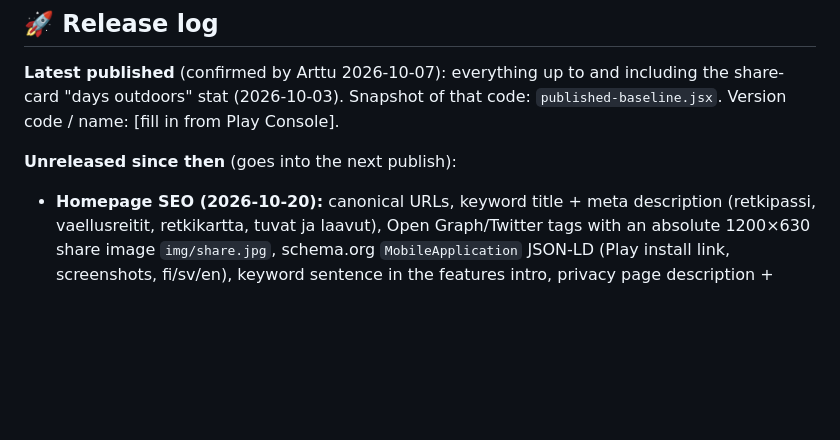
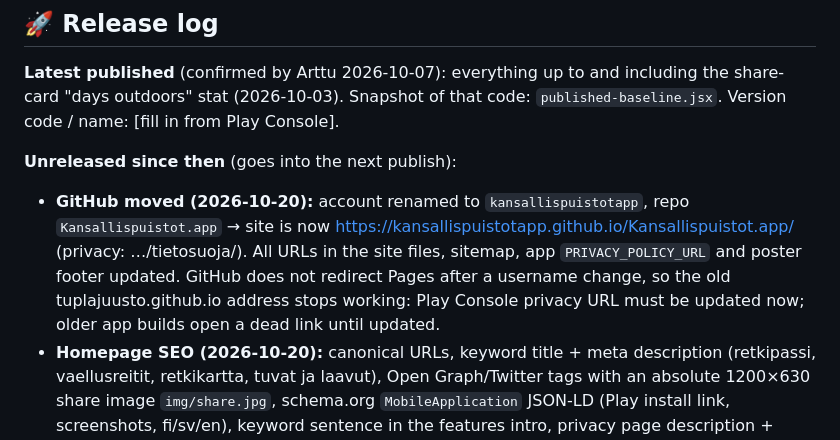
Before and after one commit to kansallispuistotapp/Kansallispuistot.app, a Markdown page: PROGRESS.md, the part around the change. Rendered like a GitHub page; blank space fills up the shorter version.

```diff
--- a/PROGRESS.md
+++ b/PROGRESS.md
@@ -10,6 +10,7 @@ Last updated: 2026-10-03 (intro added). Condensed from ~1160 lines: narrative re
 **Latest published** (confirmed by Arttu 2026-10-07): everything up to and including the share-card "days outdoors" stat (2026-10-03). Snapshot of that code: `published-baseline.jsx`. Version code / name: [fill in from Play Console].
 
 **Unreleased since then** (goes into the next publish):
+- **GitHub moved (2026-10-20):** account renamed to `kansallispuistotapp`, repo `Kansallispuistot.app` → site is now https://kansallispuistotapp.github.io/Kansallispuistot.app/ (privacy: …/tietosuoja/). All URLs in the site files, sitemap, app `PRIVACY_POLICY_URL` and poster footer updated. GitHub does not redirect Pages after a username change, so the old tuplajuusto.github.io address stops working: Play Console privacy URL must be updated now; older app builds open a dead link until updated.
 - **Homepage SEO (2026-10-20):** canonical URLs, keyword title + meta description (retkipassi, vaellusreitit, retkikartta, tuvat ja laavut), Open Graph/Twitter tags with an absolute 1200×630 share image `img/share.jpg`, schema.org `MobileApplication` JSON-LD (Play install link, screenshots, fi/sv/en), keyword sentence in the features intro, privacy page description + canonical, `sitemap.xml`. No robots.txt (only works at the domain root, not under /Kansallispuistot/). To do: verify the site in Google Search Console (URL-prefix property, HTML-file method), submit `sitemap.xml`, request indexing; put the homepage in Play Console's Website field; use the same keywords in the Play short/full description.
 - **Planner no longer lost after visiting (2026-10-19):** Suunnittelija counted the *current* wishlist, and logging a visit offers to remove the park from it — so finishing all parks could drop Planner below 5 and with it Puistomestari. Now a new storage key `wishlist-ever` remembers every park ever wishlisted (filled automatically from the current list on first launch, on every add and on import); Planner counts wishlist ∪ history, so progress only grows. Wishlist chip/filter and share stats still use the current list. Backup exports `wishlistEver`; import merges it (older backups: no change). Hint text explains a park still counts after removal. Other achievements still follow the data (deleting visits can re-lock them) — deliberate, so mistaken ticks can be undone.
 - **Explore empty states (2026-10-19):** instead of `Yksikään puisto ei vastaa hakua ""` the list now shows an icon + title + text + button per case: empty Toivelista (how to add + "Selaa kaikkia puistoja"), empty Käydyt ("Kirjaa käynti" opens the picker + browse all), Käymättä empty = all visited 🎉, other filters "Ei puistoja tällä suodattimella"; a search with no hits shows the query + "Tyhjennä haku" (and "Selaa kaikkia" when a filter is on). fi/sv/en.
```
